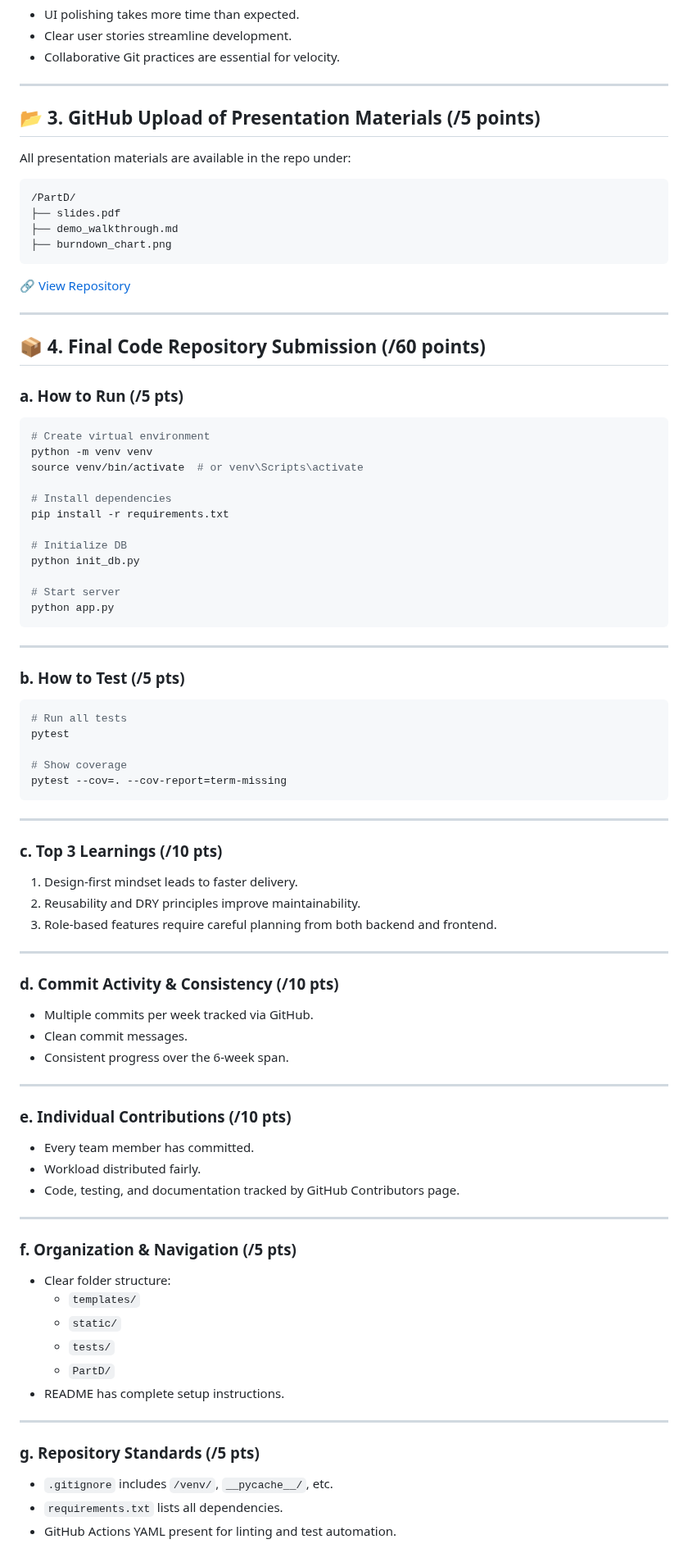
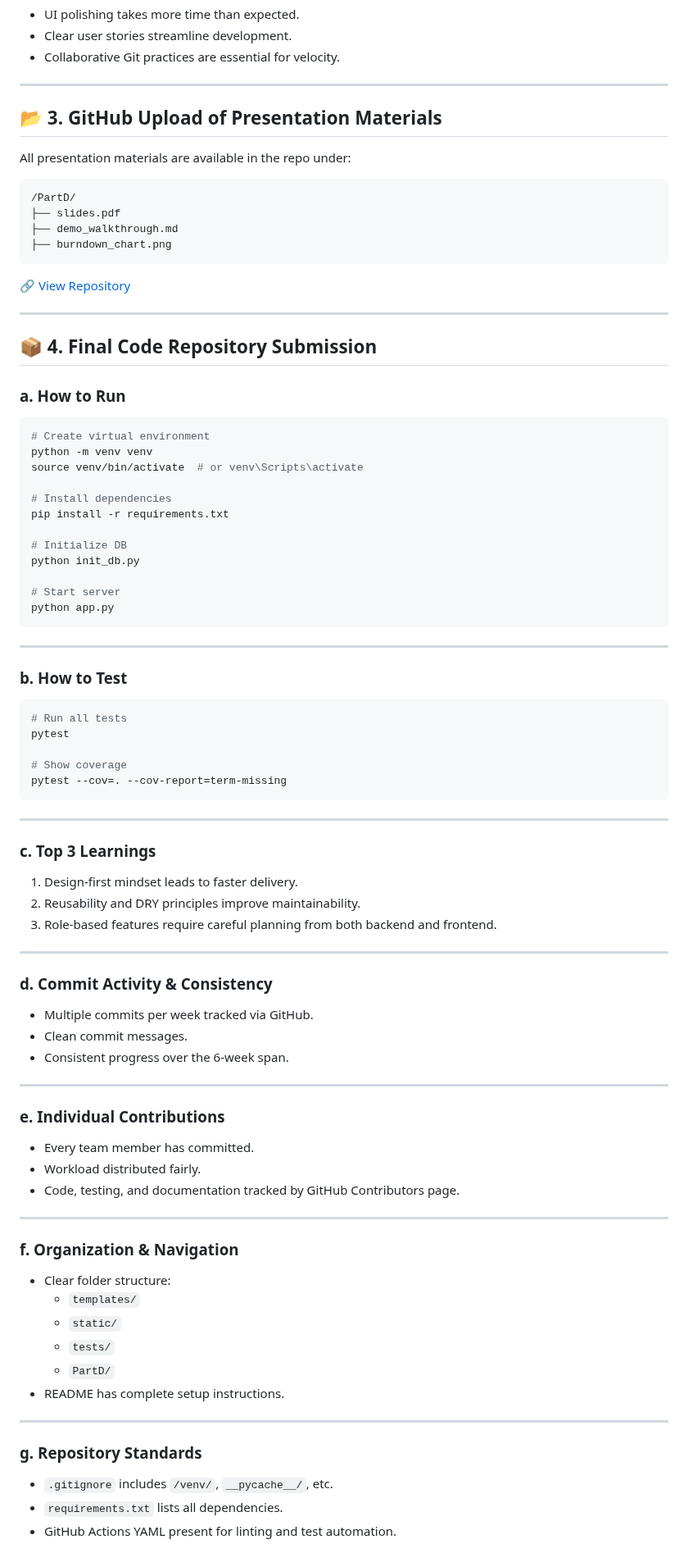
Before and after one commit to rogelg909/ist-303-team-A, a Markdown page: PART_D.md, the part around one of its changes. Shown at 82% size. Drawn GitHub-style.

````diff
--- a/PART_D.md
+++ b/PART_D.md
@@ -77,7 +77,7 @@ pytest --cov=.
 
 ---
 
-## 📂 3. GitHub Upload of Presentation Materials (/5 points)
+## 📂 3. GitHub Upload of Presentation Materials
 
 All presentation materials are available in the repo under:
 
@@ -92,9 +92,9 @@ All presentation materials are available in the repo under:
 
 ---
 
-## 📦 4. Final Code Repository Submission (/60 points)
+## 📦 4. Final Code Repository Submission
 
-### a. How to Run (/5 pts)
+### a. How to Run
 ```bash
 # Create virtual environment
 python -m venv venv
@@ -112,7 +112,7 @@ python app.py
 
 ---
 
-### b. How to Test (/5 pts)
+### b. How to Test
 
 ```bash
 # Run all tests
@@ -124,7 +124,7 @@ pytest --cov=. --cov-report=term-missing
 
 ---
 
-### c. Top 3 Learnings (/10 pts)
+### c. Top 3 Learnings
 
 1. Design-first mindset leads to faster delivery.
 2. Reusability and DRY principles improve maintainability.
@@ -132,7 +132,7 @@ pytest --cov=. --cov-report=term-missing
 
 ---
 
-### d. Commit Activity & Consistency (/10 pts)
+### d. Commit Activity & Consistency
 
 - Multiple commits per week tracked via GitHub.
 - Clean commit messages.
@@ -140,7 +140,7 @@ pytest --cov=. --cov-report=term-missing
 
 ---
 
-### e. Individual Contributions (/10 pts)
+### e. Individual Contributions
 
 - Every team member has committed.
 - Workload distributed fairly.
@@ -148,7 +148,7 @@ pytest --cov=. --cov-report=term-missing
 
 ---
 
-### f. Organization & Navigation (/5 pts)
+### f. Organization & Navigation
 
 - Clear folder structure:
     - `templates/`
@@ -159,7 +159,7 @@ pytest --cov=. --cov-report=term-missing
 
 ---
 
-### g. Repository Standards (/5 pts)
+### g. Repository Standards
 
 - `.gitignore` includes `/venv/`, `__pycache__/`, etc.
 - `requirements.txt` lists all dependencies.
````
Also changed, not shown: other parts of PART_D.md (+8 -12 lines).
